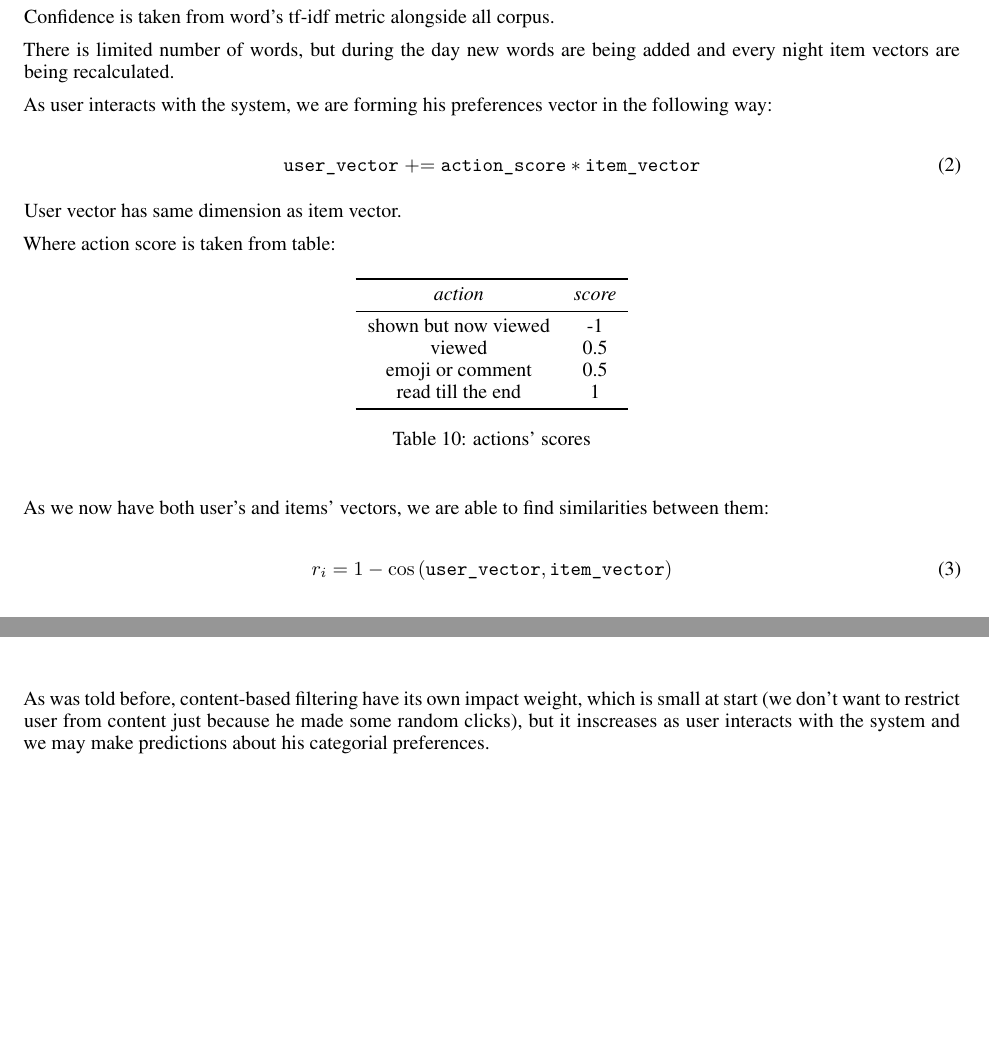
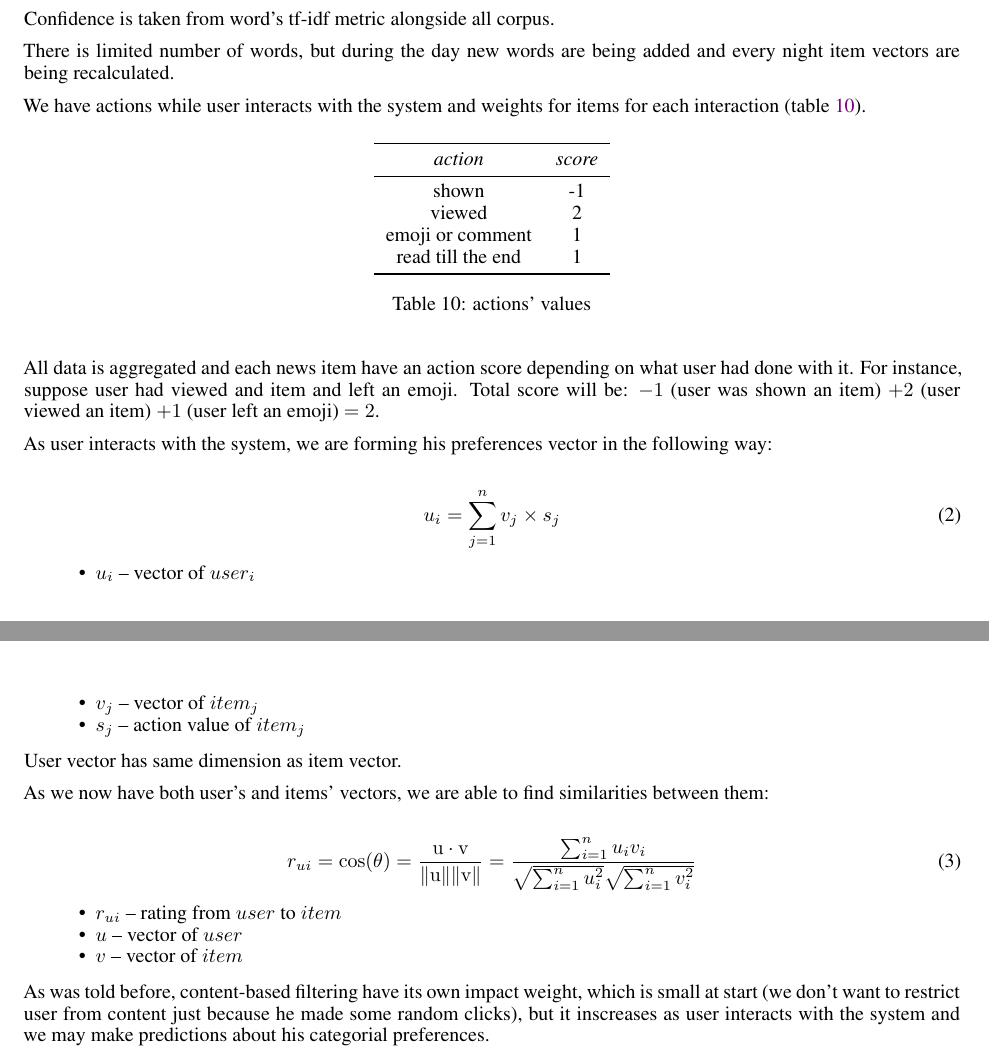
Before and after one commit to SmirnovAlexander/RecommenderSystemPaper, a LaTeX paper (paper/paper.tex): two parts of pages 6 and 7 of 10, joined at a grey line, cut so that both start at the same text, the shorter picture padded with empty space. Compiled offline with XeLaTeX.

Commit message:
upd paper

```diff
--- a/paper/paper.tex
+++ b/paper/paper.tex
@@ -482,15 +483,7 @@ Confidence is taken from word's tf-idf metric alongside all corpus.
 
 There is limited number of words, but during the day new words are being added and every night item vectors are being recalculated.
 
-As user interacts with the system, we are forming his preferences vector in the following way:
-
-\begin{equation}
-    \texttt{user\_vector} \mathrel{+}= \texttt{action\_score} * \texttt{item\_vector}
-\end{equation}
-
-User vector has same dimension as item vector.
-
-Where action score is taken from table:
+We have actions while user interacts with the system and weights for items for each interaction (\cref{tab:action_score}).
 
 \begin{table}[h]
     \centering
@@ -498,21 +491,46 @@ Where action score is taken from table:
         \toprule
         \textit{action} & \textit{score} \\
         \midrule
-        shown but now viewed & -1 \\
-        viewed & 0.5 \\
-        emoji or comment & 0.5 \\
+        shown & -1 \\
+        viewed & 2 \\
+        emoji or comment & 1 \\
         read till the end & 1 \\
         \bottomrule
     \end{tabular}%
-    \caption{actions' scores}
+    \caption{actions' values}
     \label{tab:action_score}
 \end{table}
 
+All data is aggregated and each news item have an action score depending on what user had done with it. For instance, suppose user had viewed and item and left an emoji. Total score will be: $-1$ (user was shown an item) $+2$ (user viewed an item) $+1$ (user left an emoji) $=2$.
+
+As user interacts with the system, we are forming his preferences vector in the following way:
+
+\begin{equation}
+    u_i = \sum_{j=1}^{n} v_j \times s_j
+\end{equation}
+
+\begin{itemize}
+    \item $u_i$ -- vector of $user_i$
+    \item $v_j$ -- vector of $item_j$
+    \item $s_j$ -- action value of $item_j$
+\end{itemize}
+
+User vector has same dimension as item vector.
+
+
 As we now have both user's and items' vectors, we are able to find similarities between them:
 
+
 \begin{equation}
-    r_i = 1 - \cos{(\texttt{user\_vector}, \texttt{item\_vector})}
+    r_{ui}=\cos (\theta)=\frac{\mathbf{u} \cdot \mathbf{v}}{\|\mathbf{u}\|\|\mathbf{v}\|}=\frac{\sum_{i=1}^{n} u_{i} v_{i}}{\sqrt{\sum_{i=1}^{n} u_{i}^{2}} \sqrt{\sum_{i=1}^{n} v_{i}^{2}}}
 \end{equation}
+
+\begin{itemize}
+    \item $r_{ui}$ -- rating from $user$ to $item$
+    \item $u$ -- vector of $user$
+    \item $v$ -- vector of $item$
+\end{itemize}
+
 
 
 As was told before, content-based filtering have its own impact weight, which is small at start (we don't want to restrict user from content just because he made some random clicks), but it inscreases as user interacts with the system and we may make predictions about his categorial preferences.
```
Also changed, not shown: paper/Makefile, paper/paper.pdf, paper/paper.tex (24 more changed lines).
